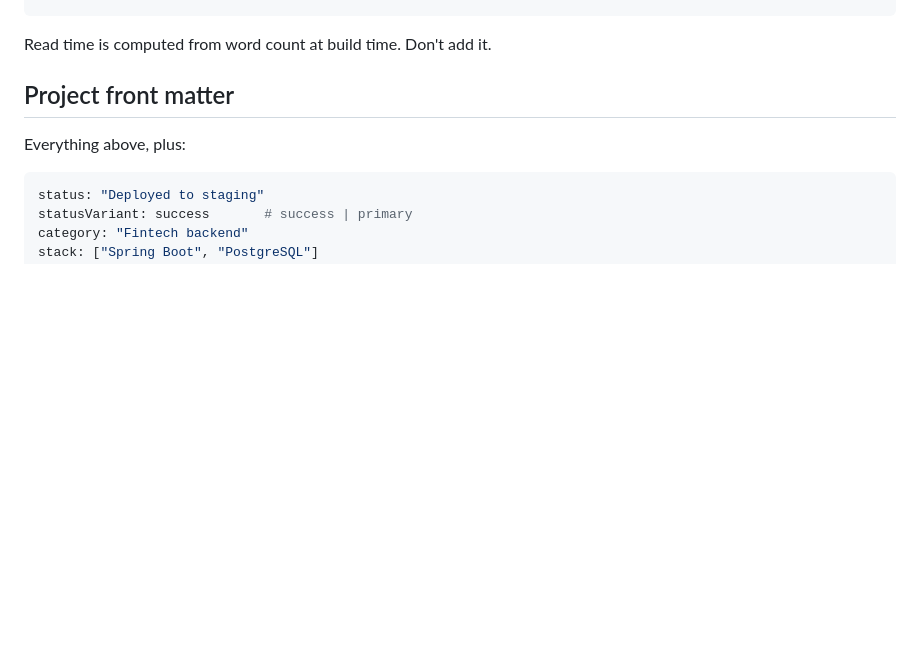
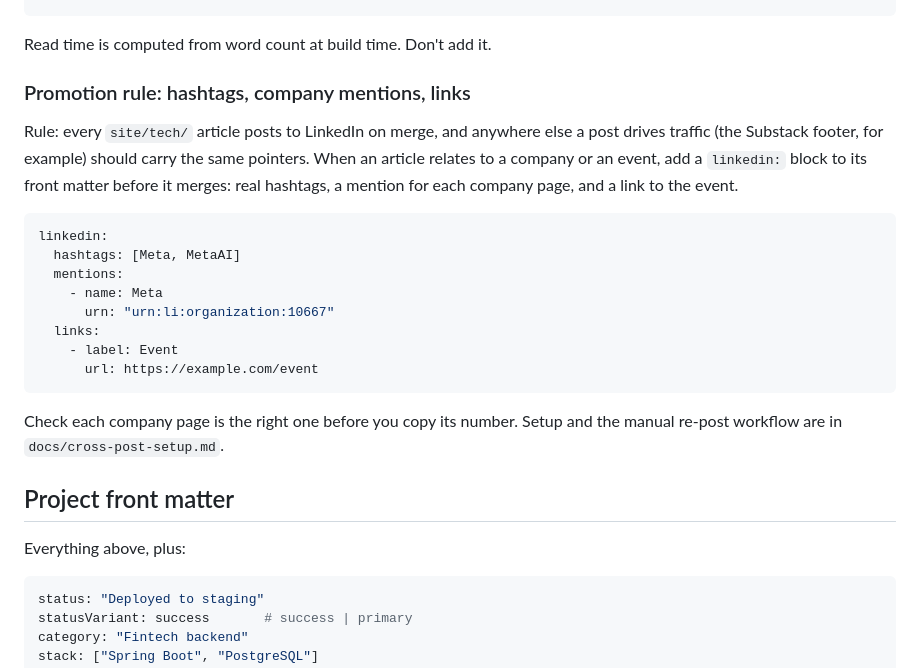
Before and after one commit to Miguel-Shinyenyi/UMWAYI, a Markdown page: site/README.md, the part around the change. Rendered like a GitHub page; blank space fills up the shorter version.

Commit message:
Document the LinkedIn promotion rule: hashtags, company mentions, links
Co-Authored-By: Claude Sonnet 5.5 <noreply@anthropic.com>

````diff
--- a/site/README.md
+++ b/site/README.md
@@ -40,6 +40,27 @@ illustrationAlt: "What the picture shows, in one sentence."
 ```
 
 Read time is computed from word count at build time. Don't add it.
+
+### Promotion rule: hashtags, company mentions, links
+
+Rule: every `site/tech/` article posts to LinkedIn on merge, and anywhere else a post drives
+traffic (the Substack footer, for example) should carry the same pointers. When an article
+relates to a company or an event, add a `linkedin:` block to its front matter before it
+merges: real hashtags, a mention for each company page, and a link to the event.
+
+```yaml
+linkedin:
+  hashtags: [Meta, MetaAI]
+  mentions:
+    - name: Meta
+      urn: "urn:li:organization:10667"
+  links:
+    - label: Event
+      url: https://example.com/event
+```
+
+Check each company page is the right one before you copy its number. Setup and the manual
+re-post workflow are in `docs/cross-post-setup.md`.
 
 ## Project front matter
 
````
Also changed, not shown: docs/cross-post-setup.md (+4 -0 lines).
